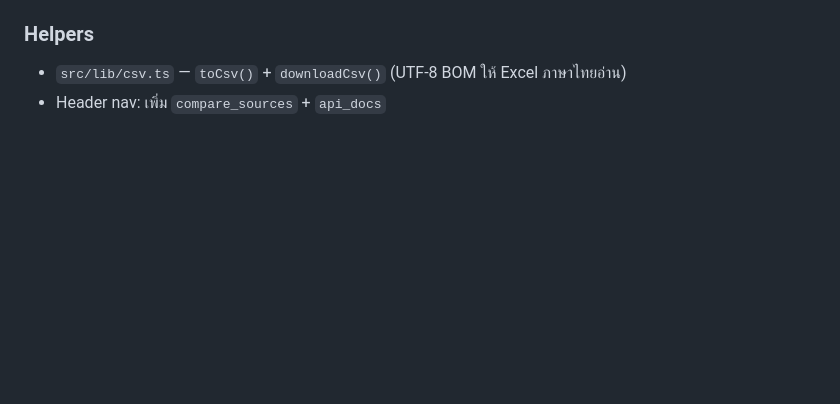
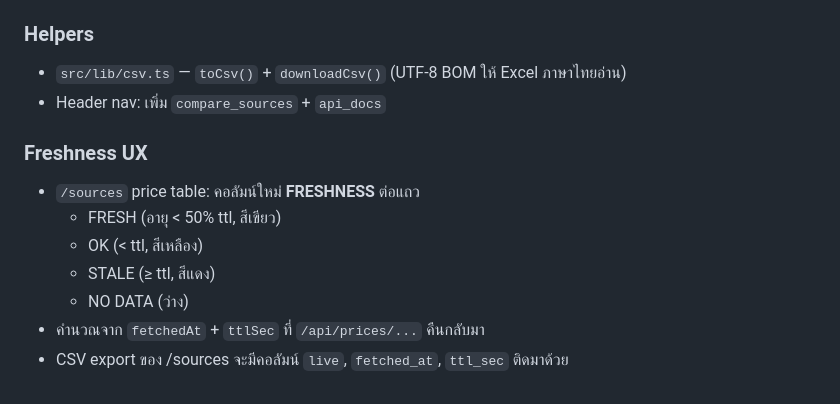
Before and after one commit to Bellero-Advanced/construction-cost-engine, a Markdown page: docs/PHASE-4-STATUS.md, the part around the change. GitHub-like rendering; blank space fills up the shorter version.

Commit message:
docs: PHASE-4-STATUS — add freshness UX section

```diff
--- a/docs/PHASE-4-STATUS.md
+++ b/docs/PHASE-4-STATUS.md
@@ -132,3 +132,12 @@ curl $WORKER/api/prices/cgd/CEMENT_001?province=10
 ### Helpers
 - `src/lib/csv.ts` — `toCsv()` + `downloadCsv()` (UTF-8 BOM ให้ Excel ภาษาไทยอ่าน)
 - Header nav: เพิ่ม `compare_sources` + `api_docs`
+
+### Freshness UX
+- `/sources` price table: คอลัมน์ใหม่ **FRESHNESS** ต่อแถว
+  - FRESH (อายุ < 50% ttl, สีเขียว)
+  - OK (< ttl, สีเหลือง)
+  - STALE (≥ ttl, สีแดง)
+  - NO DATA (ว่าง)
+- คำนวณจาก `fetchedAt` + `ttlSec` ที่ `/api/prices/...` คืนกลับมา
+- CSV export ของ /sources จะมีคอลัมน์ `live`, `fetched_at`, `ttl_sec` ติดมาด้วย
```
